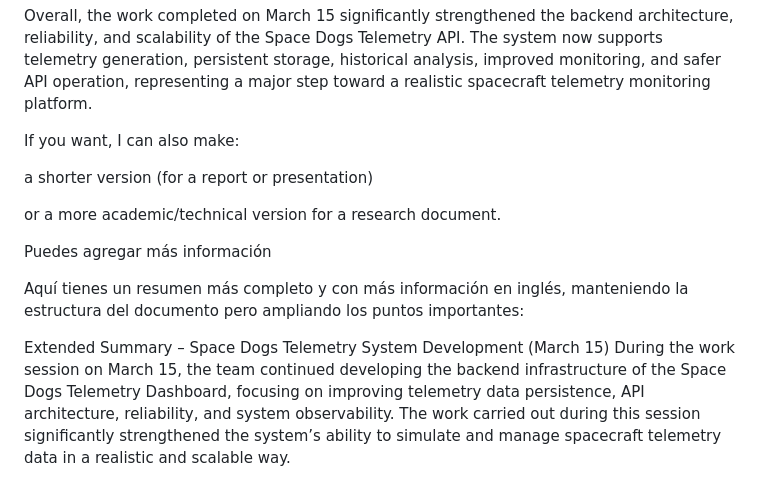
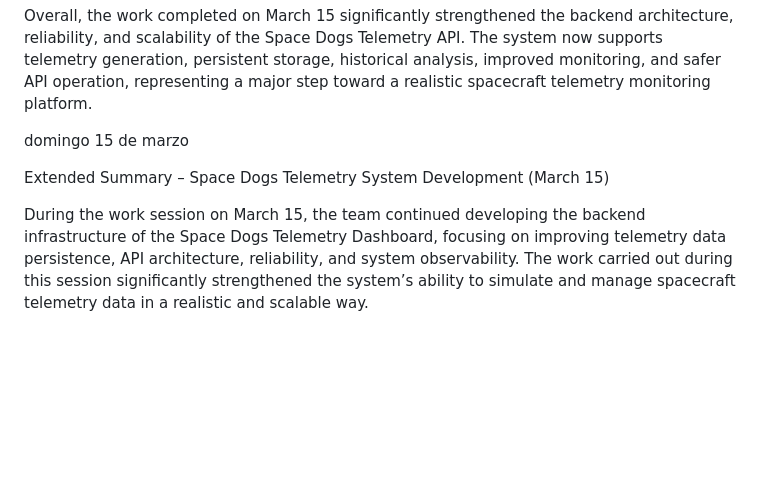
Before and after one commit to akabyn5/space-dogs-ghw-cloud, a Markdown page: docs/notes.md, the part around the change. Drawn GitHub-style; blank space fills up the shorter version.

```diff
--- a/docs/notes.md
+++ b/docs/notes.md
@@ -195,18 +195,11 @@ Version 3 added advanced system capabilities such as schema migrations for safe
 
 Overall, the work completed on March 15 significantly strengthened the backend architecture, reliability, and scalability of the Space Dogs Telemetry API. The system now supports telemetry generation, persistent storage, historical analysis, improved monitoring, and safer API operation, representing a major step toward a realistic spacecraft telemetry monitoring platform.
 
-If you want, I can also make:
 
-a shorter version (for a report or presentation)
-
-or a more academic/technical version for a research document.
-
-
-Puedes agregar más información
-
-Aquí tienes un resumen más completo y con más información en inglés, manteniendo la estructura del documento pero ampliando los puntos importantes:
+domingo 15 de marzo
 
 Extended Summary – Space Dogs Telemetry System Development (March 15)
+
 During the work session on March 15, the team continued developing the backend infrastructure of the Space Dogs Telemetry Dashboard, focusing on improving telemetry data persistence, API architecture, reliability, and system observability. The work carried out during this session significantly strengthened the system’s ability to simulate and manage spacecraft telemetry data in a realistic and scalable way.
 
 José focused primarily on backend development and system architecture. One of the first tasks was implementing a SQLite database layer inside the API project structure by creating the database.py module. This module is responsible for initializing the database and defining the telemetry table schema. The schema includes fields commonly used in spacecraft telemetry systems such as temperature, battery level, signal strength, timestamp, and subsystem status, along with an automatically incrementing identifier that uniquely tracks every telemetry record.
```
